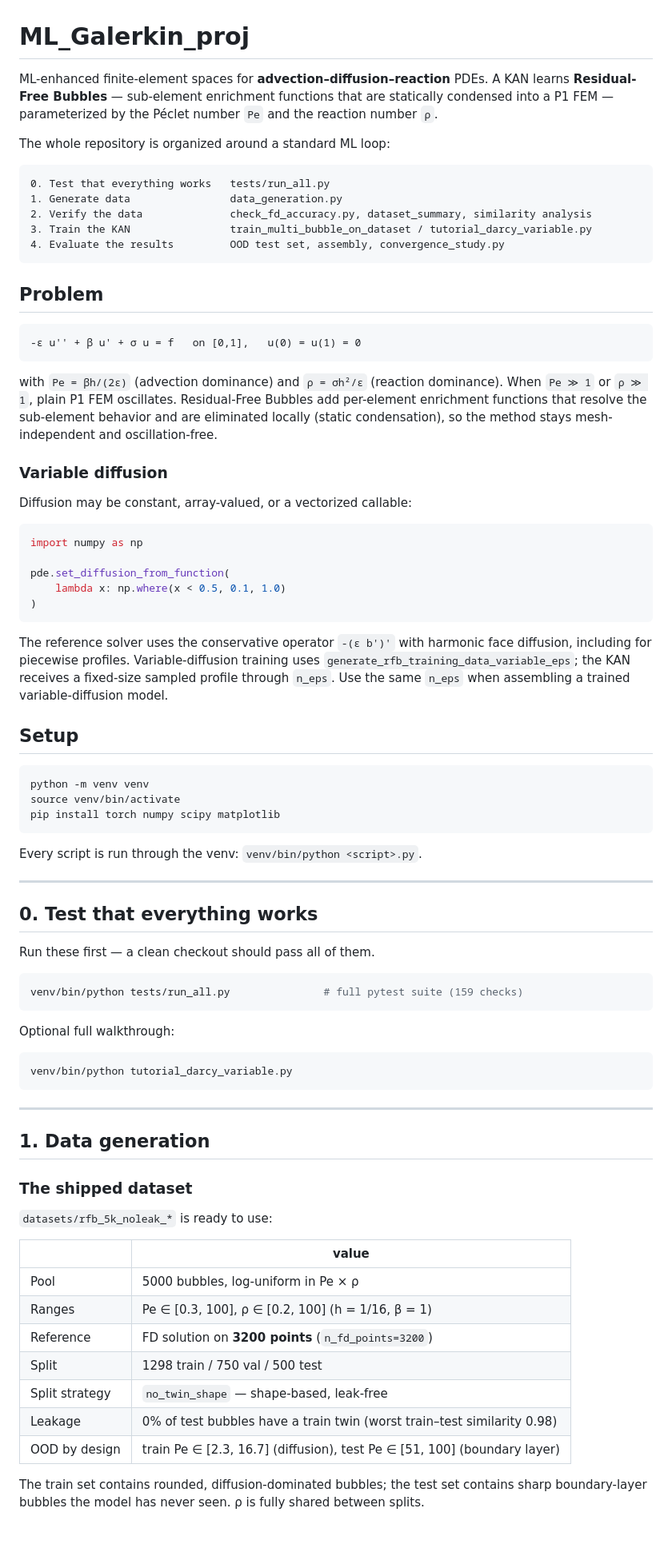
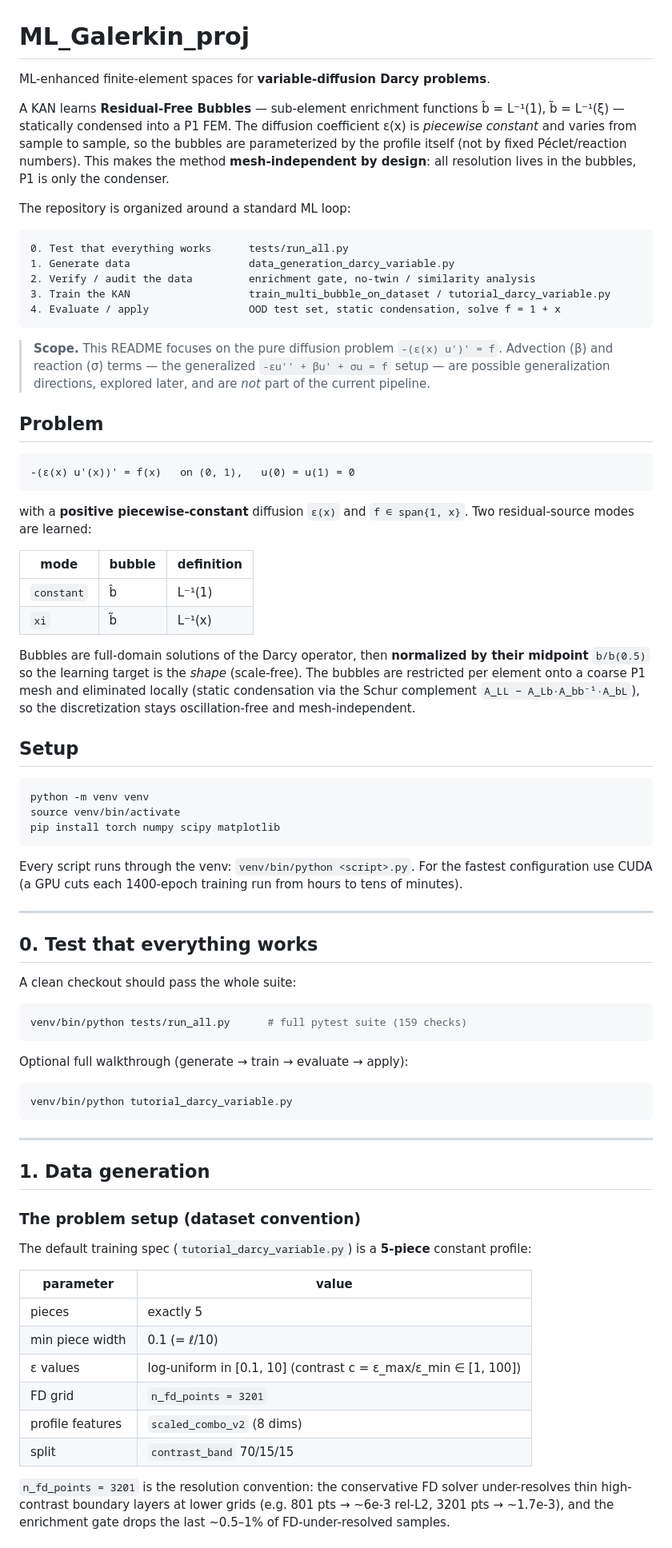
Before and after one commit to juanpaca/ML_Galerkin_proj, a Markdown page: README.md, the part around one of its changes. Shown at 80% size. Drawn GitHub-style.

````diff
--- a/README.md
+++ b/README.md
@@ -1,49 +1,48 @@
 # ML_Galerkin_proj
 
-ML-enhanced finite-element spaces for **advection–diffusion–reaction** PDEs.
-A KAN learns **Residual-Free Bubbles** — sub-element enrichment functions that
-are statically condensed into a P1 FEM — parameterized by the Péclet number
-`Pe` and the reaction number `ρ`.
+ML-enhanced finite-element spaces for **variable-diffusion Darcy problems**.
 
-The whole repository is organized around a standard ML loop:
+A KAN learns **Residual-Free Bubbles** — sub-element enrichment functions b̂ = L⁻¹(1),
+b̃ = L⁻¹(ξ) — statically condensed into a P1 FEM. The diffusion coefficient
+ε(x) is *piecewise constant* and varies from sample to sample, so the bubbles
+are parameterized by the profile itself (not by fixed Péclet/reaction numbers).
+This makes the method **mesh-independent by design**: all resolution lives in
+the bubbles, P1 is only the condenser.
+
+The repository is organized around a standard ML loop:
 
 ```
-0. Test that everything works   tests/run_all.py
-1. Generate data                data_generation.py
-2. Verify the data              check_fd_accuracy.py, dataset_summary, similarity analysis
-3. Train the KAN                train_multi_bubble_on_dataset / tutorial_darcy_variable.py
-4. Evaluate the results         OOD test set, assembly, convergence_study.py
+0. Test that everything works      tests/run_all.py
+1. Generate data                   data_generation_darcy_variable.py
+2. Verify / audit the data         enrichment gate, no-twin / similarity analysis
+3. Train the KAN                   train_multi_bubble_on_dataset / tutorial_darcy_variable.py
+4. Evaluate / apply                OOD test set, static condensation, solve f = 1 + x
 ```
+
+> **Scope.** This README focuses on the pure diffusion problem
+> `-(ε(x) u')' = f`. Advection (β) and reaction (σ) terms — the generalized
+> `-εu'' + βu' + σu = f` setup — are possible generalization directions,
+> explored later, and are *not* part of the current pipeline.
 
 ## Problem
 
 ```
--ε u'' + β u' + σ u = f   on [0,1],   u(0) = u(1) = 0
+-(ε(x) u'(x))' = f(x)   on (0, 1),   u(0) = u(1) = 0
 ```
 
-with `Pe = βh/(2ε)` (advection dominance) and `ρ = σh²/ε` (reaction
-dominance). When `Pe ≫ 1` or `ρ ≫ 1`, plain P1 FEM oscillates. Residual-Free
-Bubbles add per-element enrichment functions that resolve the sub-element
-behavior and are eliminated locally (static condensation), so the method stays
-mesh-independent and oscillation-free.
+with a **positive piecewise-constant** diffusion `ε(x)` and `f ∈ span{1, x}`.
+Two residual-source modes are learned:
 
-### Variable diffusion
+| mode | bubble | definition |
+|---|---|---|
+| `constant` | b̂ | L⁻¹(1) |
+| `xi` | b̃ | L⁻¹(x) |
 
-Diffusion may be constant, array-valued, or a vectorized callable:
-
-```python
-import numpy as np
-
-pde.set_diffusion_from_function(
-    lambda x: np.where(x < 0.5, 0.1, 1.0)
-)
-```
-
-The reference solver uses the conservative operator `-(ε b')'` with harmonic
-face diffusion, including for piecewise profiles. Variable-diffusion training
-uses `generate_rfb_training_data_variable_eps`; the KAN receives a fixed-size
-sampled profile through `n_eps`. Use the same `n_eps` when assembling a trained
-variable-diffusion model.
+Bubbles are full-domain solutions of the Darcy operator, then **normalized by
+their midpoint** `b/b(0.5)` so the learning target is the *shape* (scale-free).
+The bubbles are restricted per element onto a coarse P1 mesh and eliminated
+locally (static condensation via the Schur complement `A_LL − A_Lb·A_bb⁻¹·A_bL`),
+so the discretization stays oscillation-free and mesh-independent.
 
 ## Setup
 
@@ -53,19 +52,21 @@ source venv/bin/activate
 pip install torch numpy scipy matplotlib
 ```
 
-Every script is run through the venv: `venv/bin/python <script>.py`.
+Every script runs through the venv: `venv/bin/python <script>.py`. For the
+fastest configuration use CUDA (a GPU cuts each 1400-epoch training run from
+hours to tens of minutes).
 
 ---
 
 ## 0. Test that everything works
 
-Run these first — a clean checkout should pass all of them.
+A clean checkout should pass the whole suite:
 
 ```bash
-venv/bin/python tests/run_all.py               # full pytest suite (159 checks)
+venv/bin/python tests/run_all.py      # full pytest suite (159 checks)
 ```
 
-Optional full walkthrough:
+Optional full walkthrough (generate → train → evaluate → apply):
 
 ```bash
 venv/bin/python tutorial_darcy_variable.py
@@ -75,21 +76,22 @@ venv/bin/python tutorial_darcy_variable.py
 
 ## 1. Data generation
 
-### The shipped dataset
+### The problem setup (dataset convention)
 
-`datasets/rfb_5k_noleak_*` is ready to use:
+The default training spec (`tutorial_darcy_variable.py`) is a **5-piece**
+constant profile:
 
-| | value |
+| parameter | value |
 |---|---|
-| Pool | 5000 bubbles, log-uniform in Pe × ρ |
-| Ranges | Pe ∈ [0.3, 100], ρ ∈ [0.2, 100] (h = 1/16, β = 1) |
-| Reference | FD solution on **3200 points** (`n_fd_points=3200`) |
-| Split | 1298 train / 750 val / 500 test |
-| Split strategy | `no_twin_shape` — shape-based, leak-free |
-| Leakage | 0% of test bubbles have a train twin (worst train–test similarity 0.98) |
-| OOD by design | train Pe ∈ [2.3, 16.7] (diffusion), test Pe ∈ [51, 100] (boundary layer) |
+| pieces | exactly 5 |
+| min piece width | 0.1 (= ℓ/10) |
+| ε values | log-uniform in [0.1, 10] (contrast c = ε_max/ε_min ∈ [1, 100]) |
+| FD grid | `n_fd_points = 3201` |
+| profile features | `scaled_combo_v2` (8 dims) |
+| split | `contrast_band` 70/15/15 |
 
-The train set contains rounded, diffusion-dominated bubbles; the test set
-contains sharp boundary-layer bubbles the model has never seen. ρ is fully
-shared between splits.
+`n_fd_points = 3201` is the resolution convention: the conservative FD solver
+under-resolves thin high-contrast boundary layers at lower grids (e.g. 801 pts
+→ ~6e-3 rel-L2, 3201 pts → ~1.7e-3), and the enrichment gate drops the last
+~0.5–1% of FD-under-resolved samples.
 
````
Also changed, not shown: other parts of README.md (+230 -264 lines).
